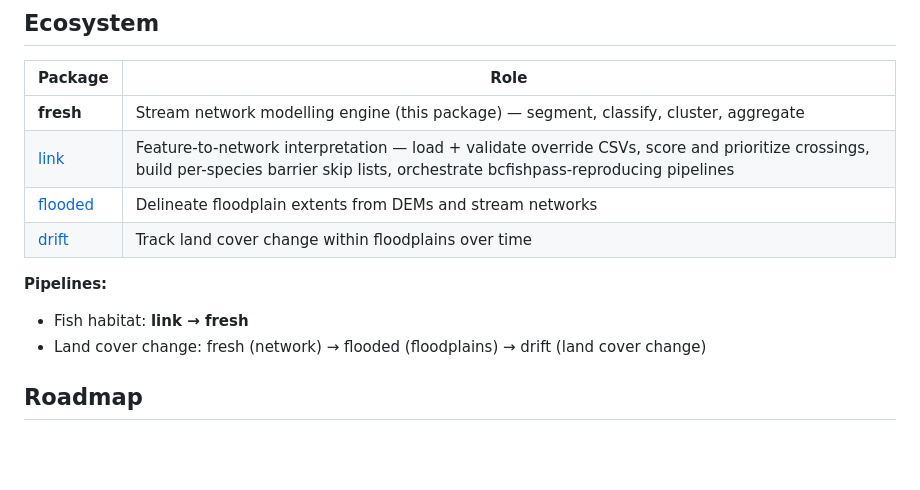
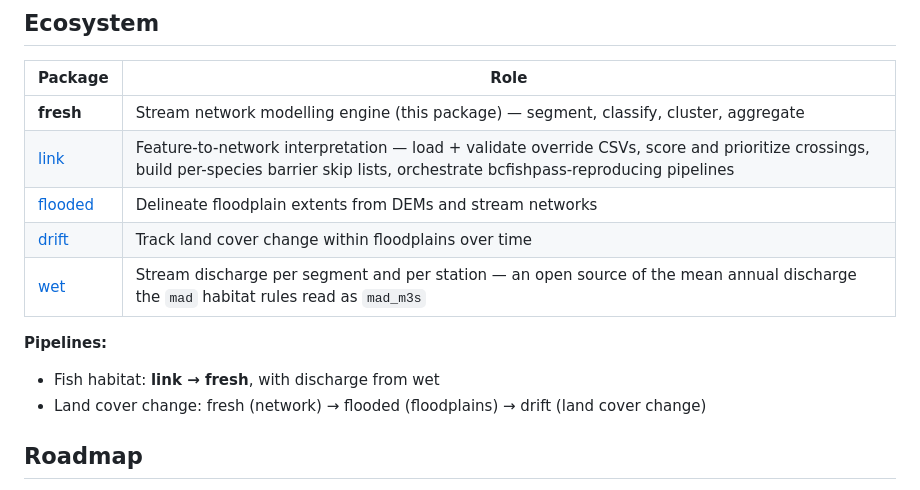
Before and after one commit to NewGraphEnvironment/fresh, a Markdown page: README.md, the part around the change. Drawn GitHub-style; blank space fills up the shorter version.

Commit message:
README: add wet to the ecosystem table
Co-Authored-By: Claude Opus 5.5 <noreply@anthropic.com>
Claude-Session: https://claude.ai/code/session_01TaHJkAqd9xHDZQmhpQoVbW

```diff
--- a/README.md
+++ b/README.md
@@ -103,10 +103,11 @@ Fresh still runs standalone on any break sources you construct yourself — link
 | [link](https://github.com/NewGraphEnvironment/link) | Feature-to-network interpretation — load + validate override CSVs, score and prioritize crossings, build per-species barrier skip lists, orchestrate bcfishpass-reproducing pipelines |
 | [flooded](https://github.com/NewGraphEnvironment/flooded) | Delineate floodplain extents from DEMs and stream networks |
 | [drift](https://github.com/NewGraphEnvironment/drift) | Track land cover change within floodplains over time |
+| [wet](https://github.com/NewGraphEnvironment/wet) | Stream discharge per segment and per station — an open source of the mean annual discharge the `mad` habitat rules read as `mad_m3s` |
 
 **Pipelines:**
 
-- Fish habitat: **link &rarr; fresh**
+- Fish habitat: **link &rarr; fresh**, with discharge from wet
 - Land cover change: fresh (network) &rarr; flooded (floodplains) &rarr; drift (land cover change)
 
 ## Roadmap
```
